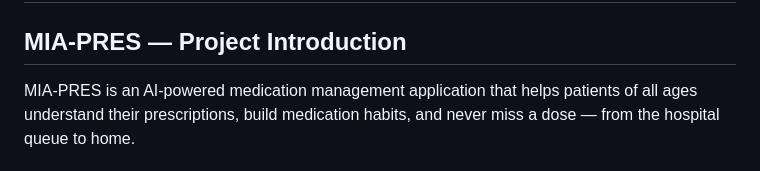
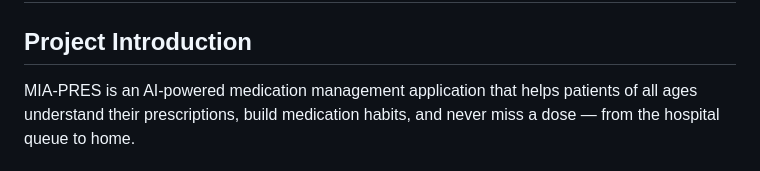
Before and after one commit to Tonwhan/MIA-PRES, a Markdown page: README.md, the part around the change. Drawn GitHub-style.

Commit message:
Update section header in README.md

```diff
--- a/README.md
+++ b/README.md
@@ -1,6 +1,6 @@
 # Medical Intelligence Assistant for Prescription Interpretation and Elderly Medication Support System
 
-## MIA-PRES — Project Introduction
+## Project Introduction
 MIA-PRES is an AI-powered medication management application that helps patients of all ages understand their prescriptions, build medication habits, and never miss a dose — from the hospital queue to home.
 
 ## Concept
```
